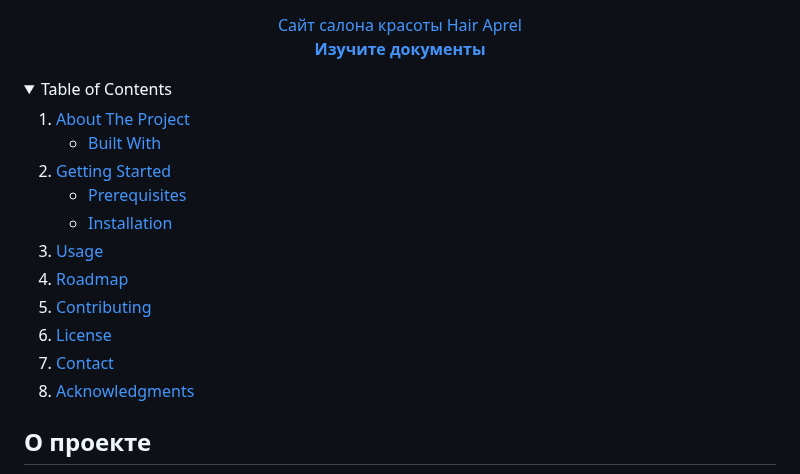
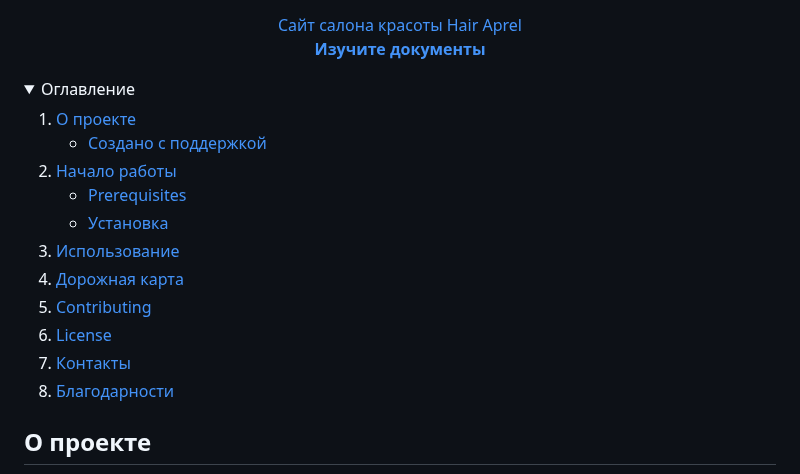
Before and after one commit to shmelya008/DiplomaWork_v.1.0, a Markdown page: README.md, the part around the change. Drawn GitHub-style; folded sections open.

```diff
--- a/README.md
+++ b/README.md
@@ -21,27 +21,27 @@
 
 <!-- TABLE OF CONTENTS -->
 <details>
-  <summary>Table of Contents</summary>
+  <summary>Оглавление</summary>
   <ol>
     <li>
-      <a href="#about-the-project">About The Project</a>
+      <a href="#about-the-project">О проекте</a>
       <ul>
-        <li><a href="#built-with">Built With</a></li>
+        <li><a href="#built-with">Создано с поддержкой</a></li>
       </ul>
     </li>
     <li>
-      <a href="#getting-started">Getting Started</a>
+      <a href="#getting-started">Начало работы</a>
       <ul>
         <li><a href="#prerequisites">Prerequisites</a></li>
-        <li><a href="#installation">Installation</a></li>
+        <li><a href="#installation">Установка</a></li>
       </ul>
     </li>
-    <li><a href="#usage">Usage</a></li>
-    <li><a href="#roadmap">Roadmap</a></li>
+    <li><a href="#usage">Использование</a></li>
+    <li><a href="#roadmap">Дорожная карта</a></li>
     <li><a href="#contributing">Contributing</a></li>
     <li><a href="#license">License</a></li>
-    <li><a href="#contact">Contact</a></li>
-    <li><a href="#acknowledgments">Acknowledgments</a></li>
+    <li><a href="#contact">Контакты</a></li>
+    <li><a href="#acknowledgments">Благодарности</a></li>
   </ol>
 </details>
 
```
